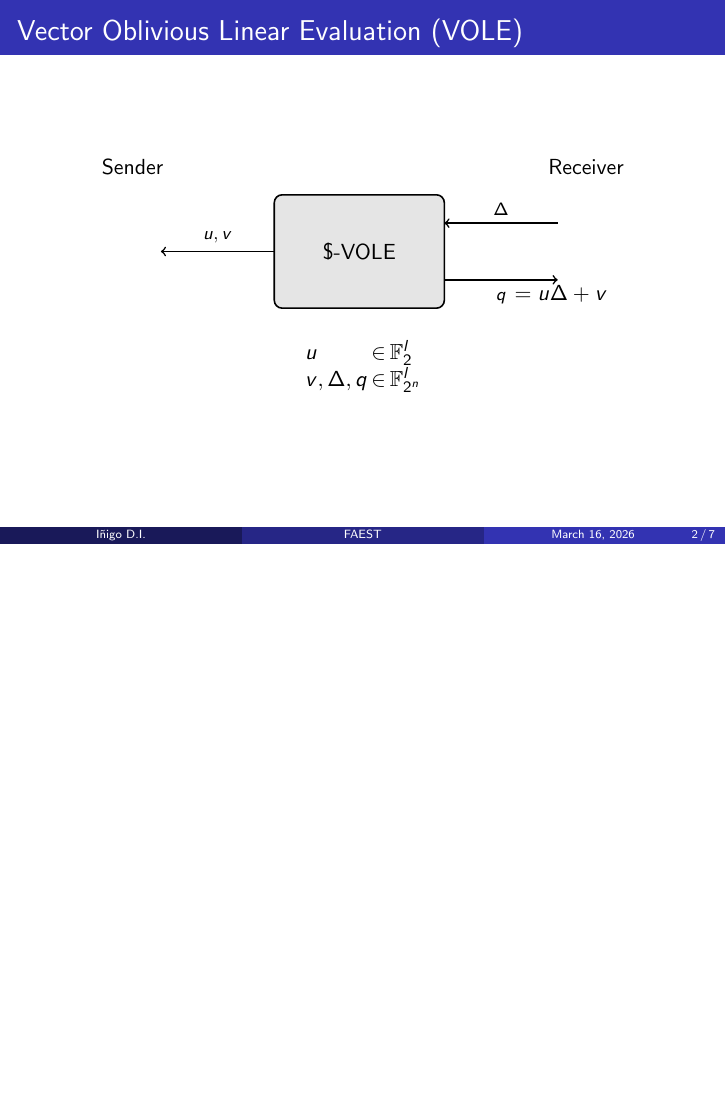
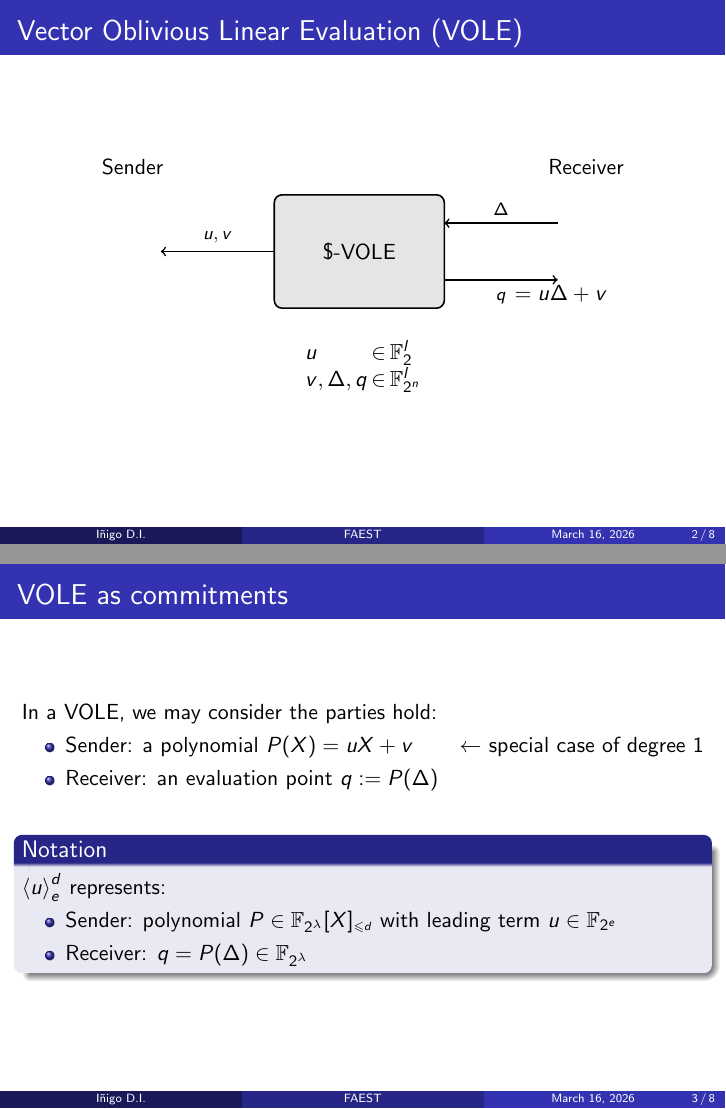
Before and after one commit to Gogotron/FAEST, LaTeX slides (main.tex, which reads content/VOLE.tex): page 4 of 15 before the commit and pages 4 and 7 of 18 after it, the two joined at a grey line, the shorter picture padded with empty space. Compiled offline with pdfLaTeX.

Commit message:
VOLE: present commitments

```diff
--- a/content/VOLE.tex
+++ b/content/VOLE.tex
@@ -28,3 +28,10 @@
     \end{overprint}
   \end{center}
 \end{frame}
+
+
+\begin{frame}{VOLE as commitments}
+  In a VOLE, we may consider the parties hold:
+  \begin{itemize}
+    \item Sender: a polynomial $P(X)=uX+v$ \uncover<2->{\hfill $\leftarrow$ special case of degree 1}
+    \item Receiver: an evaluation point $q:=P(\Delta)$
@@ -30,0 +42,4 @@
+  \begin{block}{Notation}
+    $\left<u\right>_e^d$ represents:
+    \begin{itemize}
+      \item Sender: polynomial $P\in \mathbb{F}_{2^\lambda}[X]_{\scriptscriptstyle\leqslant d}$ with leading term $u\in \mathbb{F}_{2^e}$
```
Also changed, not shown: content/VOLE.tex (8 more changed lines).
